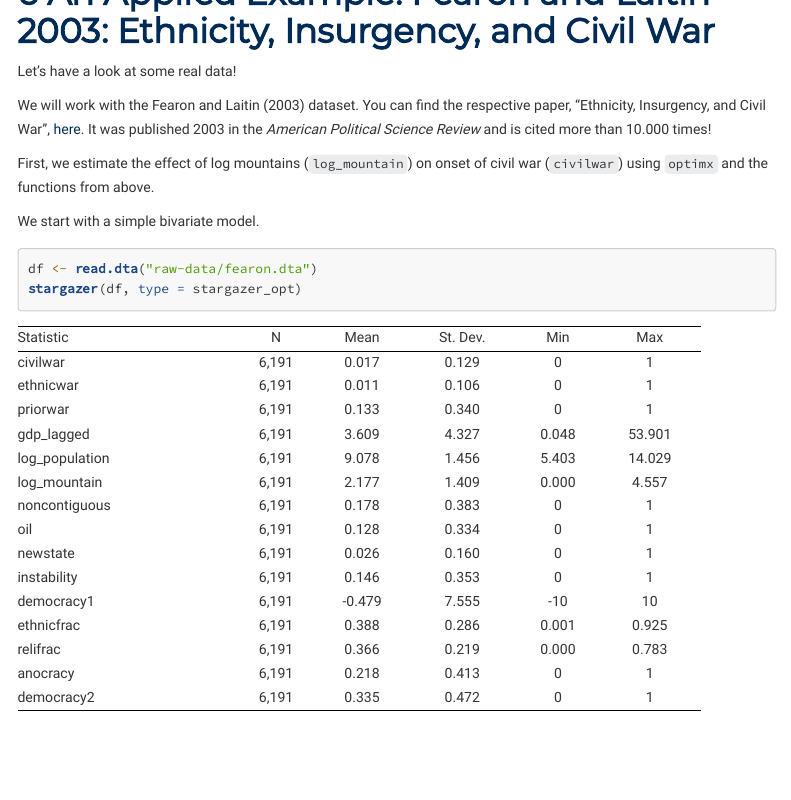
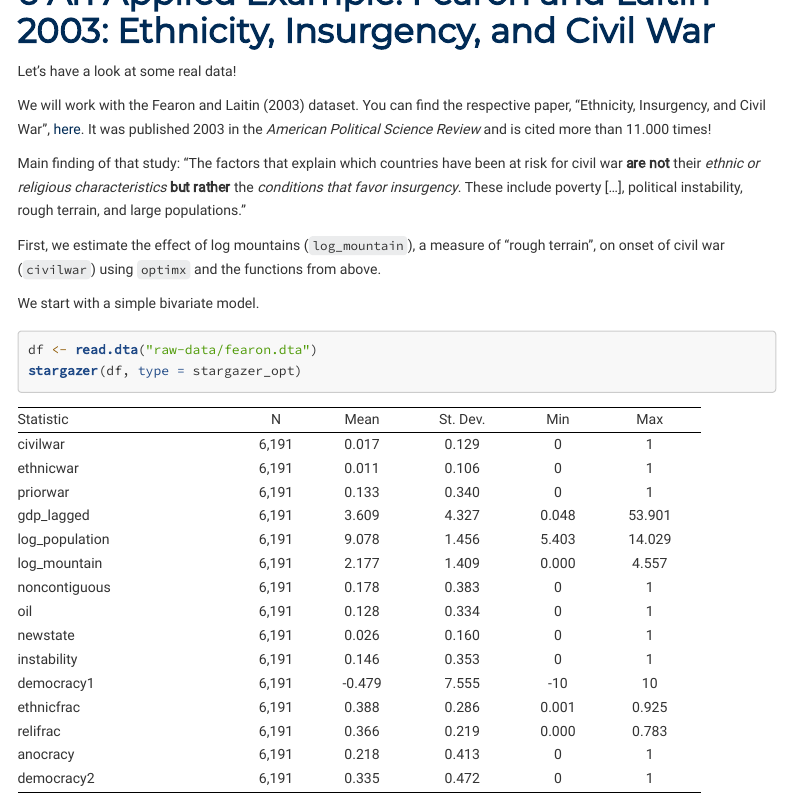
Before and after one commit to uni-mannheim-qm-2023/week11_logit, an R Markdown document (QM2023_week11.Rmd): the page in a window 1100 px wide, from 16180 px down. The pictures show the output file QM2023_week11.html that the author committed with the source, opened offline; menus at the side of the page are left out.

Commit message:
minor additions

```diff
--- a/QM2023_week11.Rmd
+++ b/QM2023_week11.Rmd
@@ -696,9 +696,11 @@ as.ggplot(~separationplot(pred = m0$fitted,
 
 Let's have a look at some real data!
 
-We will work with the @fearon_laitin_2003 dataset. You can find the respective paper, "Ethnicity, Insurgency, and Civil War", [here](https://www.cambridge.org/core/journals/american-political-science-review/article/ethnicity-insurgency-and-civil-war/B1D5D0E7C782483C5D7E102A61AD6605). It was published 2003 in the _American Political Science Review_ and is cited more than 10.000 times!
+We will work with the @fearon_laitin_2003 dataset. You can find the respective paper, "Ethnicity, Insurgency, and Civil War", [here](https://www.cambridge.org/core/journals/american-political-science-review/article/ethnicity-insurgency-and-civil-war/B1D5D0E7C782483C5D7E102A61AD6605). It was published 2003 in the _American Political Science Review_ and is cited more than 11.000 times!
 
-First, we estimate the effect of log mountains (`log_mountain`) on onset of civil war (`civilwar`) using `optimx` and the functions from above.
+Main finding of that study: "The factors that explain which countries have been at risk for civil war **are not** their _ethnic or religious characteristics_ **but rather** the _conditions that favor insurgency_. These include poverty [...], political instability, rough terrain, and large populations."
+
+First, we estimate the effect of log mountains (`log_mountain`), a measure of "rough terrain", on onset of civil war (`civilwar`) using `optimx` and the functions from above.
 
 We start with a simple bivariate model.
 
```
Also changed, not shown: QM2023_week11.html.
